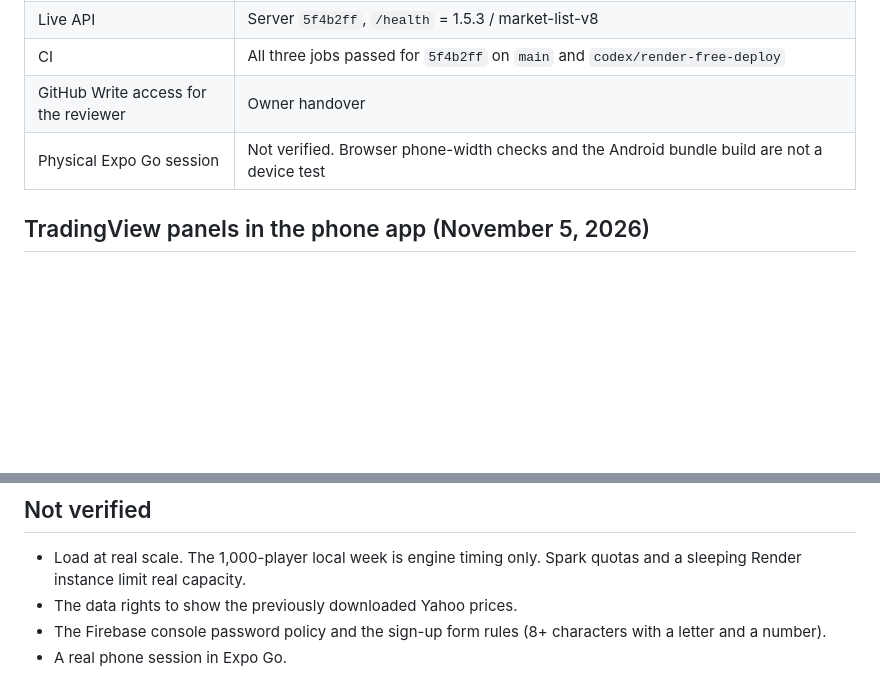
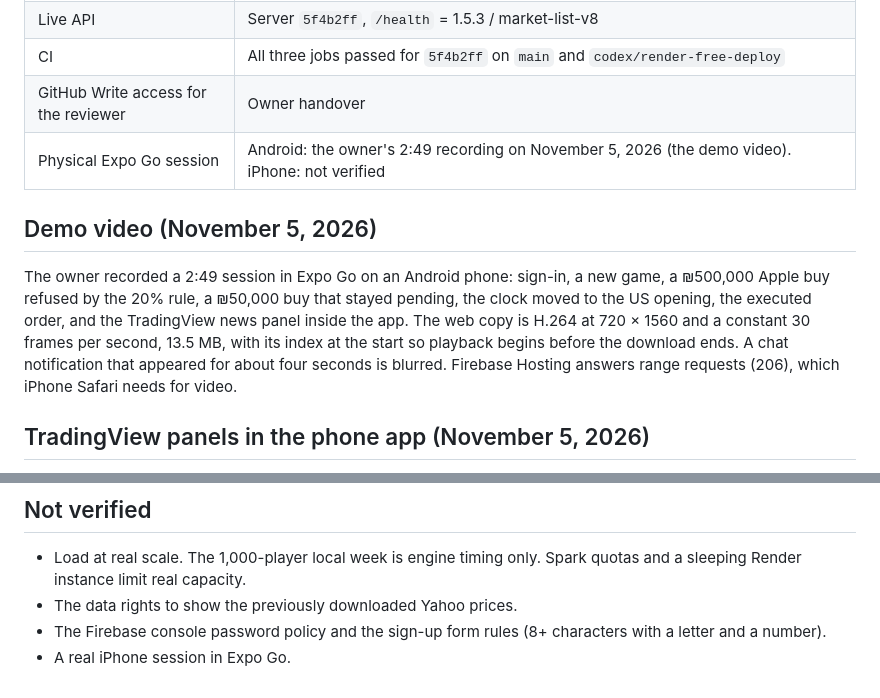
Before and after one commit to DanChetyrkin/Stockyllix, a Markdown page: docs/verification.md, 2 parts joined by grey strips. Rendered like a GitHub page; blank space fills up the shorter version.

```diff
--- a/docs/verification.md
+++ b/docs/verification.md
@@ -10,7 +10,11 @@ This file separates what was checked locally, what was checked in the cloud, and
 | Live API | Server `5f4b2ff`, `/health` = 1.5.3 / market-list-v8 |
 | CI | All three jobs passed for `5f4b2ff` on `main` and `codex/render-free-deploy` |
 | GitHub Write access for the reviewer | Owner handover |
-| Physical Expo Go session | Not verified. Browser phone-width checks and the Android bundle build are not a device test |
+| Physical Expo Go session | Android: the owner's 2:49 recording on November 5, 2026 (the demo video). iPhone: not verified |
+
+## Demo video (November 5, 2026)
+
+The owner recorded a 2:49 session in Expo Go on an Android phone: sign-in, a new game, a ₪500,000 Apple buy refused by the 20% rule, a ₪50,000 buy that stayed pending, the clock moved to the US opening, the executed order, and the TradingView news panel inside the app. The web copy is H.264 at 720 × 1560 and a constant 30 frames per second, 13.5 MB, with its index at the start so playback begins before the download ends. A chat notification that appeared for about four seconds is blurred. Firebase Hosting answers range requests (206), which iPhone Safari needs for video.
 
 ## TradingView panels in the phone app (November 5, 2026)
 
@@ -102,4 +106,4 @@ The private snapshot `historical-8c9e717c12d59090` covers October 19–November
 - Load at real scale. The 1,000-player local week is engine timing only. Spark quotas and a sleeping Render instance limit real capacity.
 - The data rights to show the previously downloaded Yahoo prices.
 - The Firebase console password policy and the sign-up form rules (8+ characters with a letter and a number).
-- A real phone session in Expo Go.
+- A real iPhone session in Expo Go.
```
Also changed, not shown: README.md (+4 -0 lines), docs/runbook.md (+2 -2 lines), docs/demo-preview.jpg (added), 7 other files.
